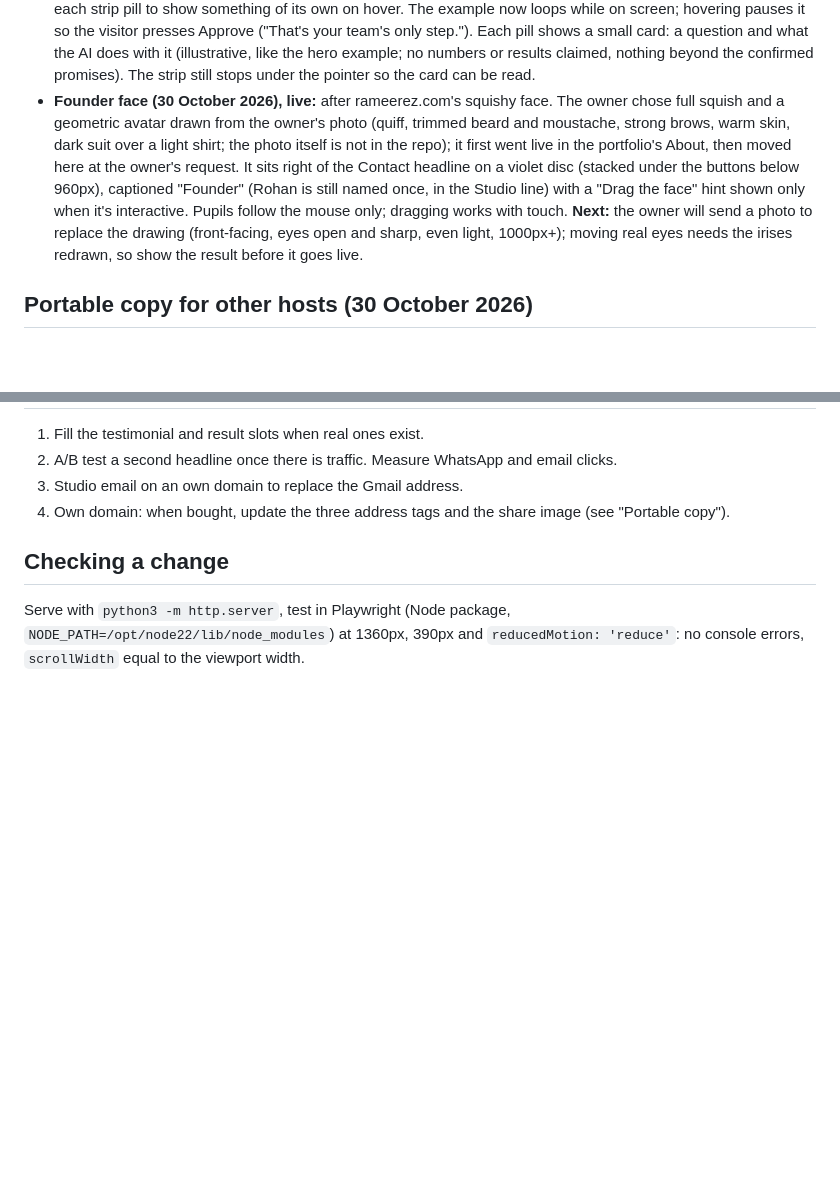
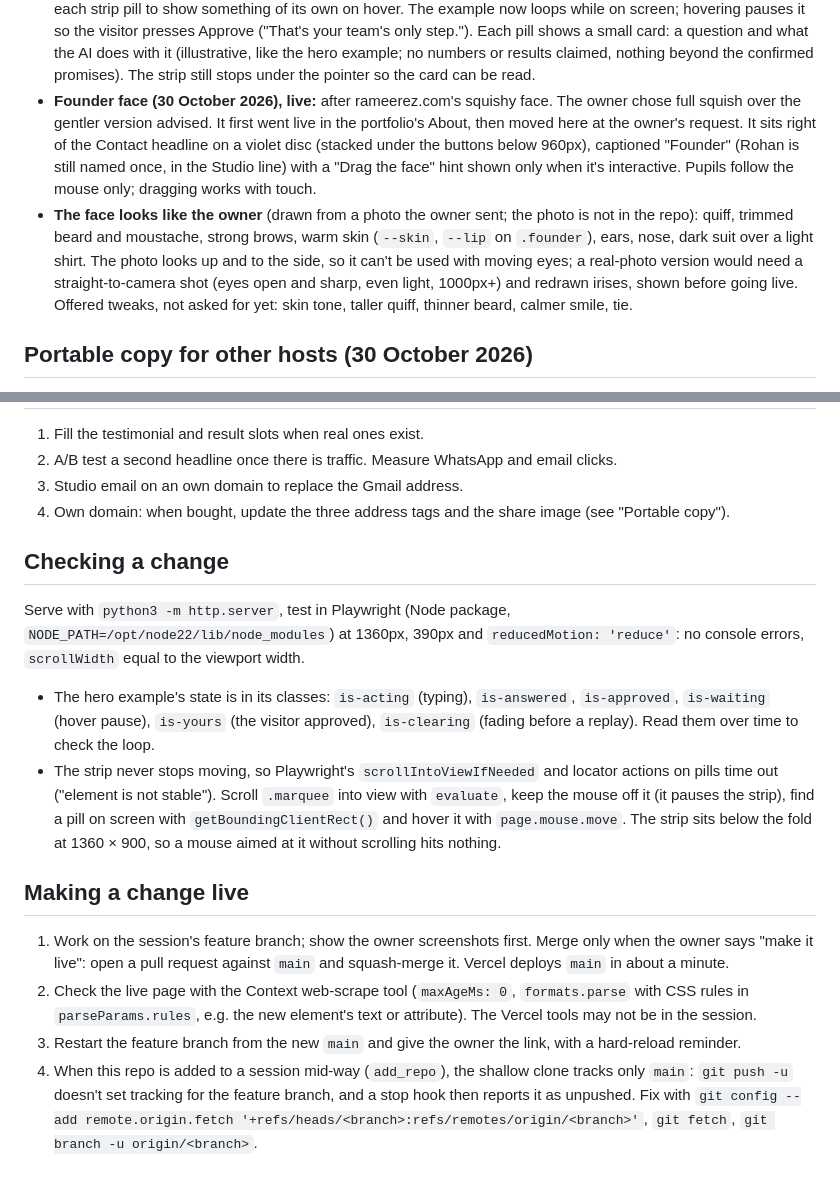
Before and after one commit to rohantdk/arcline-ai, a Markdown page: CLAUDE.md, 2 parts joined by grey strips. GitHub-like rendering; blank space fills up the shorter version.

Commit message:
Project memory: founder face, testing the strip, making a change live (#4)
Claude-Session: https://claude.ai/code/session_01HQcxRyUy6tBHQixw3yi3TY

Co-authored-by: Claude <noreply@anthropic.com>

```diff
--- a/CLAUDE.md
+++ b/CLAUDE.md
@@ -75,14 +75,16 @@ one is built. These are sold as a build service; no finished product exists yet.
   it so the visitor presses Approve ("That's your team's only step."). Each pill shows a small card: a question and
   what the AI does with it (illustrative, like the hero example; no numbers or results claimed, nothing beyond the
   confirmed promises). The strip still stops under the pointer so the card can be read.
-- **Founder face (30 October 2026), live:** after rameerez.com's squishy face. The owner chose full squish and a
-  geometric avatar drawn from the owner's photo (quiff, trimmed beard and moustache, strong brows, warm skin, dark suit
-  over a light shirt; the photo itself is not in the repo); it first went live in the portfolio's About, then moved here at the owner's request.
+- **Founder face (30 October 2026), live:** after rameerez.com's squishy face. The owner chose full squish over
+  the gentler version advised. It first went live in the portfolio's About, then moved here at the owner's request.
   It sits right of the Contact headline on a violet disc (stacked under the buttons below 960px), captioned
   "Founder" (Rohan is still named once, in the Studio line) with a "Drag the face" hint shown only when it's
-  interactive. Pupils follow the mouse only; dragging works with touch. **Next:** the owner will send a photo to
-  replace the drawing (front-facing, eyes open and sharp, even light, 1000px+); moving real eyes needs the
-  irises redrawn, so show the result before it goes live.
+  interactive. Pupils follow the mouse only; dragging works with touch.
+- **The face looks like the owner** (drawn from a photo the owner sent; the photo is not in the repo): quiff, trimmed
+  beard and moustache, strong brows, warm skin (`--skin`, `--lip` on `.founder`), ears, nose, dark suit over a light
+  shirt. The photo looks up and to the side, so it can't be used with moving eyes; a real-photo version would need a
+  straight-to-camera shot (eyes open and sharp, even light, 1000px+) and redrawn irises, shown before going live.
+  Offered tweaks, not asked for yet: skin tone, taller quiff, thinner beard, calmer smile, tie.
 
 ## Portable copy for other hosts (30 October 2026)
 
@@ -108,3 +110,23 @@ one is built. These are sold as a build service; no finished product exists yet.
 
 Serve with `python3 -m http.server`, test in Playwright (Node package, `NODE_PATH=/opt/node22/lib/node_modules`)
 at 1360px, 390px and `reducedMotion: 'reduce'`: no console errors, `scrollWidth` equal to the viewport width.
+
+- The hero example's state is in its classes: `is-acting` (typing), `is-answered`, `is-approved`, `is-waiting`
+  (hover pause), `is-yours` (the visitor approved), `is-clearing` (fading before a replay). Read them over time to
+  check the loop.
+- The strip never stops moving, so Playwright's `scrollIntoViewIfNeeded` and locator actions on pills time out
+  ("element is not stable"). Scroll `.marquee` into view with `evaluate`, keep the mouse off it (it pauses the
+  strip), find a pill on screen with `getBoundingClientRect()` and hover it with `page.mouse.move`. The strip sits
+  below the fold at 1360 × 900, so a mouse aimed at it without scrolling hits nothing.
+
+## Making a change live
+
+1. Work on the session's feature branch; show the owner screenshots first. Merge only when the owner says
+   "make it live": open a pull request against `main` and squash-merge it. Vercel deploys `main` in about a minute.
+2. Check the live page with the Context web-scrape tool (`maxAgeMs: 0`, `formats.parse` with CSS rules in
+   `parseParams.rules`, e.g. the new element's text or attribute). The Vercel tools may not be in the session.
+3. Restart the feature branch from the new `main` and give the owner the link, with a hard-reload reminder.
+4. When this repo is added to a session mid-way (`add_repo`), the shallow clone tracks only `main`: `git push -u`
+   doesn't set tracking for the feature branch, and a stop hook then reports it as unpushed. Fix with
+   `git config --add remote.origin.fetch '+refs/heads/<branch>:refs/remotes/origin/<branch>'`, `git fetch`,
+   `git branch -u origin/<branch>`.
```
